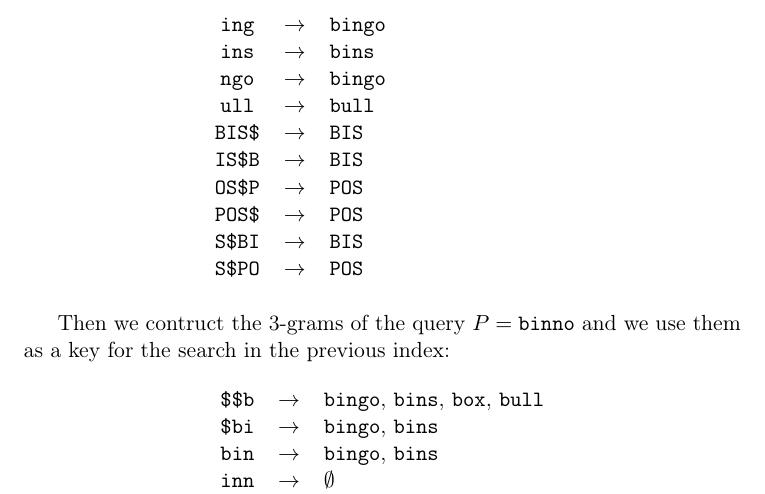
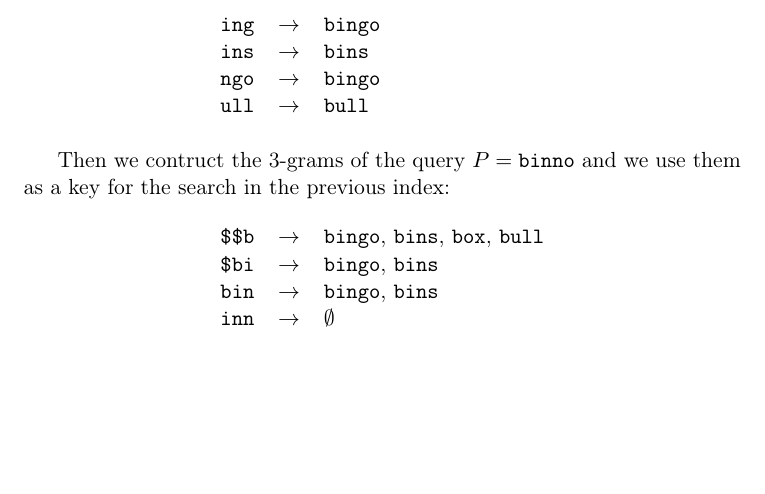
Before and after one commit to flandolfi/IR-exercises, a LaTeX problem sheet (IR-exercises.tex, which reads 07_dict_search/160111-3.tex): part of page 12 of 13, cut so that both start at the same text, the shorter picture padded with empty space. Compiled offline with pdfLaTeX.

Commit message:
Remove copypasta

```diff
--- a/07_dict_search/160111-3.tex
+++ b/07_dict_search/160111-3.tex
@@ -35,12 +35,6 @@ We construct the 3-gram index for $D$:
     \texttt{ins} & $\rightarrow$ & \texttt{bins} \\
     \texttt{ngo} & $\rightarrow$ & \texttt{bingo} \\
     \texttt{ull} & $\rightarrow$ & \texttt{bull} \\
-    \texttt{BIS\$} & $\rightarrow$ & \texttt{BIS} \\
-    \texttt{IS\$B} & $\rightarrow$ & \texttt{BIS} \\
-    \texttt{OS\$P} & $\rightarrow$ & \texttt{POS} \\
-    \texttt{POS\$} & $\rightarrow$ & \texttt{POS} \\
-    \texttt{S\$BI} & $\rightarrow$ & \texttt{BIS} \\
-    \texttt{S\$PO} & $\rightarrow$ & \texttt{POS} \\
   \end{longtable}
 % \end{table}
 %
```
